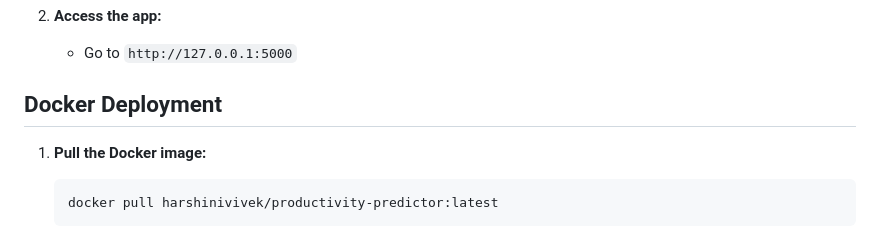
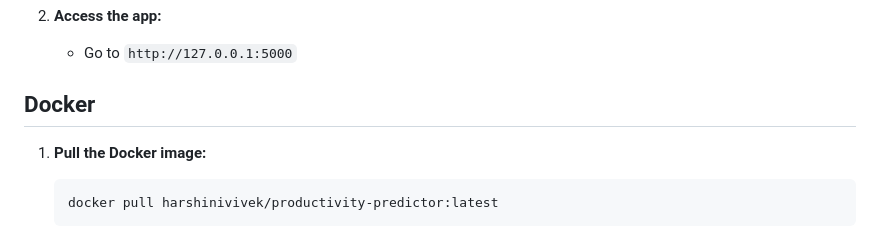
Before and after one commit to mvharsh/Productivity-Predictor, a Markdown page: README.md, the part around the change. Rendered like a GitHub page.

````diff
--- a/README.md
+++ b/README.md
@@ -59,7 +59,7 @@ This dataset includes important attributes of the garment manufacturing process
 2. **Access the app:**
     - Go to `http://127.0.0.1:5000`
 
-## Docker Deployment
+## Docker
 
 1. **Pull the Docker image:**
     ```sh
````
